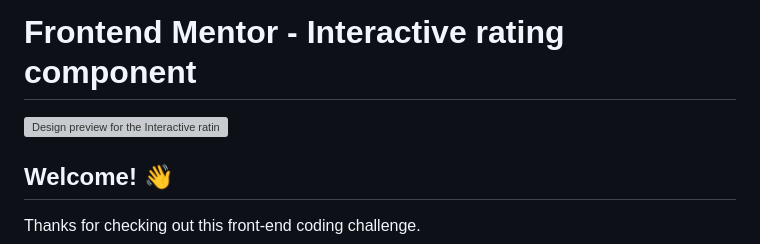
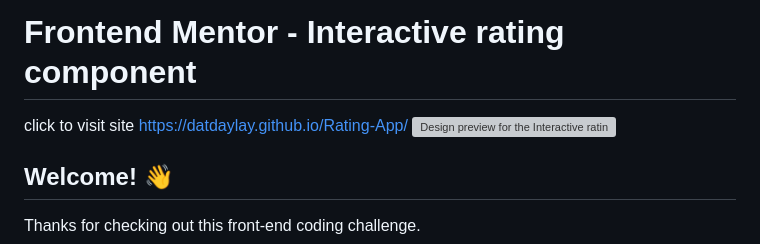
Before and after one commit to DatDayLay/Rating-App, a Markdown page: README.md, the part around the change. Drawn GitHub-style; grey boxes are pictures that could not be loaded.

```diff
--- a/README.md
+++ b/README.md
@@ -1,5 +1,5 @@
 # Frontend Mentor - Interactive rating component
-
+click to visit site https://datdaylay.github.io/Rating-App/
 ![Design preview for the Interactive rating component coding challenge](./design/desktop-preview.jpg)
 
 ## Welcome! 👋
```
